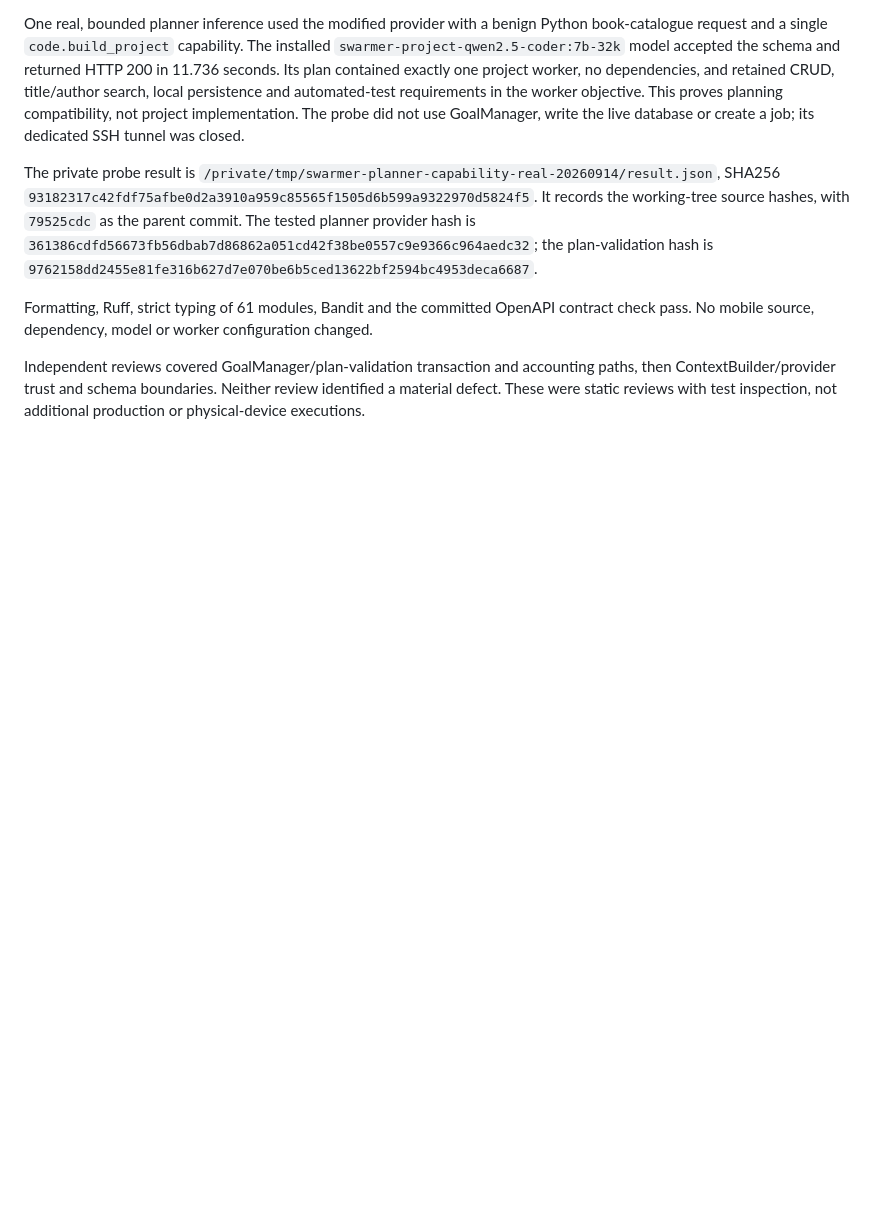
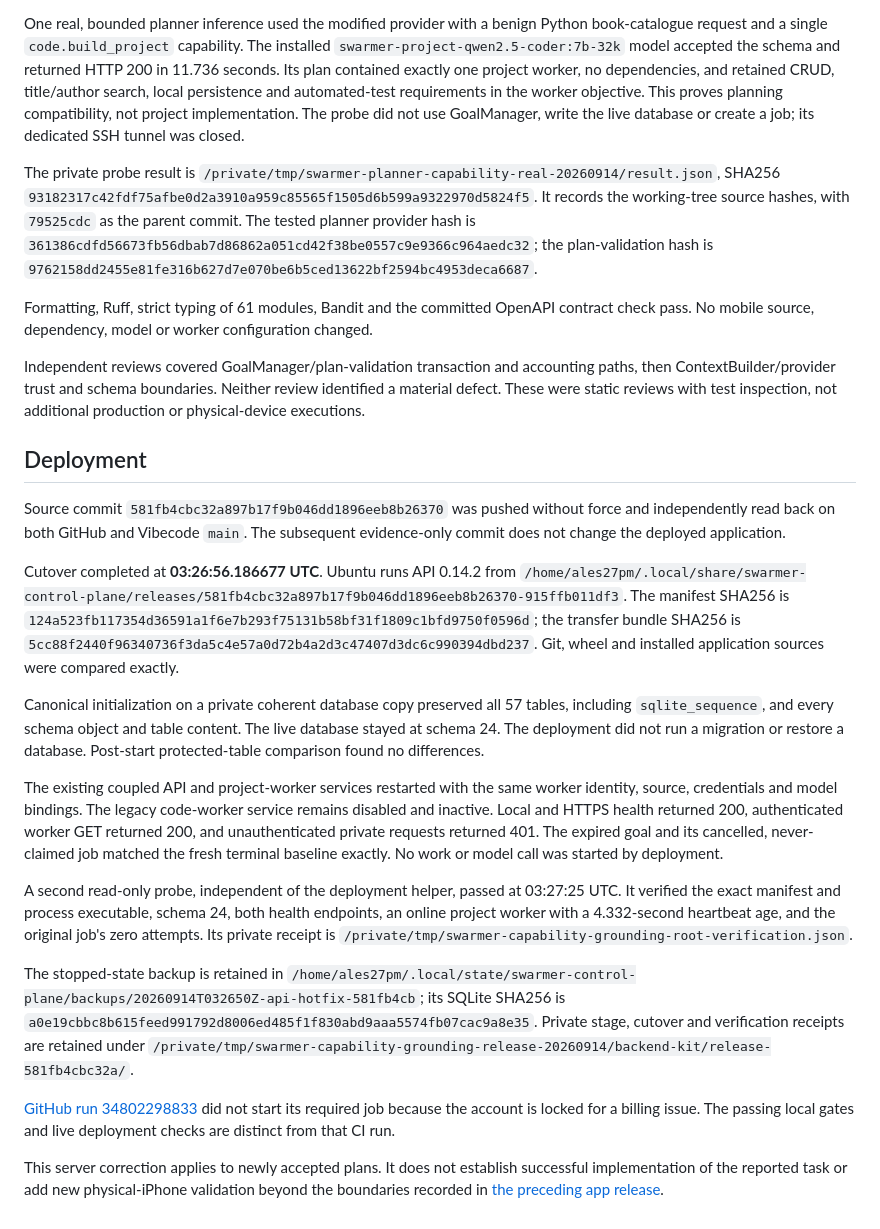
Before and after one commit to ales27pm/swarmer, a Markdown page: docs/evidence/planner-capability-grounding-2026-09-14.md, the part around the change. GitHub-like rendering; blank space fills up the shorter version.

Commit message:
docs: record capability grounding deployment evidence

```diff
--- a/docs/evidence/planner-capability-grounding-2026-09-14.md
+++ b/docs/evidence/planner-capability-grounding-2026-09-14.md
@@ -77,3 +77,51 @@ Independent reviews covered GoalManager/plan-validation transaction and accounti
 paths, then ContextBuilder/provider trust and schema boundaries. Neither review
 identified a material defect. These were static reviews with test inspection,
 not additional production or physical-device executions.
+
+## Deployment
+
+Source commit `581fb4cbc32a897b17f9b046dd1896eeb8b26370` was pushed without force
+and independently read back on both GitHub and Vibecode `main`. The subsequent
+evidence-only commit does not change the deployed application.
+
+Cutover completed at **03:26:56.186677 UTC**. Ubuntu runs API 0.14.2 from
+`/home/ales27pm/.local/share/swarmer-control-plane/releases/581fb4cbc32a897b17f9b046dd1896eeb8b26370-915ffb011df3`.
+The manifest SHA256 is
+`124a523fb117354d36591a1f6e7b293f75131b58bf31f1809c1bfd9750f0596d`;
+the transfer bundle SHA256 is
+`5cc88f2440f96340736f3da5c4e57a0d72b4a2d3c47407d3dc6c990394dbd237`.
+Git, wheel and installed application sources were compared exactly.
+
+Canonical initialization on a private coherent database copy preserved all 57
+tables, including `sqlite_sequence`, and every schema object and table content.
+The live database stayed at schema 24. The deployment did not run a migration or
+restore a database. Post-start protected-table comparison found no differences.
+
+The existing coupled API and project-worker services restarted with the same
+worker identity, source, credentials and model bindings. The legacy code-worker
+service remains disabled and inactive. Local and HTTPS health returned 200,
+authenticated worker GET returned 200, and unauthenticated private requests
+returned 401. The expired goal and its cancelled, never-claimed job matched the
+fresh terminal baseline exactly. No work or model call was started by deployment.
+
+A second read-only probe, independent of the deployment helper, passed at
+03:27:25 UTC. It verified the exact manifest and process executable, schema 24,
+both health endpoints, an online project worker with a 4.332-second heartbeat age,
+and the original job's zero attempts. Its private receipt is
+`/private/tmp/swarmer-capability-grounding-root-verification.json`.
+
+The stopped-state backup is retained in
+`/home/ales27pm/.local/state/swarmer-control-plane/backups/20260914T032650Z-api-hotfix-581fb4cb`;
+its SQLite SHA256 is
+`a0e19cbbc8b615feed991792d8006ed485f1f830abd9aaa5574fb07cac9a8e35`.
+Private stage, cutover and verification receipts are retained under
+`/private/tmp/swarmer-capability-grounding-release-20260914/backend-kit/release-581fb4cbc32a/`.
+
+[GitHub run 34802298833](https://github.com/ales27pm/swarmer/actions/runs/34802298833)
+did not start its required job because the account is locked for a billing issue.
+The passing local gates and live deployment checks are distinct from that CI run.
+
+This server correction applies to newly accepted plans. It does not establish
+successful implementation of the reported task or add new physical-iPhone
+validation beyond the boundaries recorded in
+[the preceding app release](shared-project-memory-release-2026-09-14.md).
```
